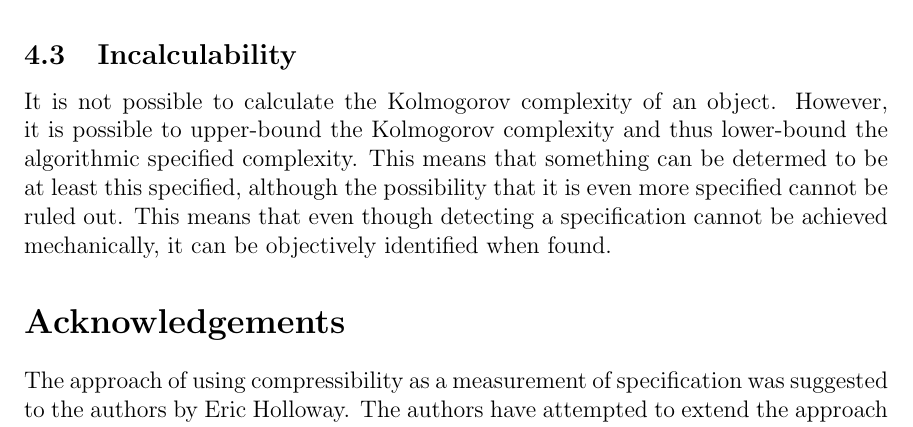
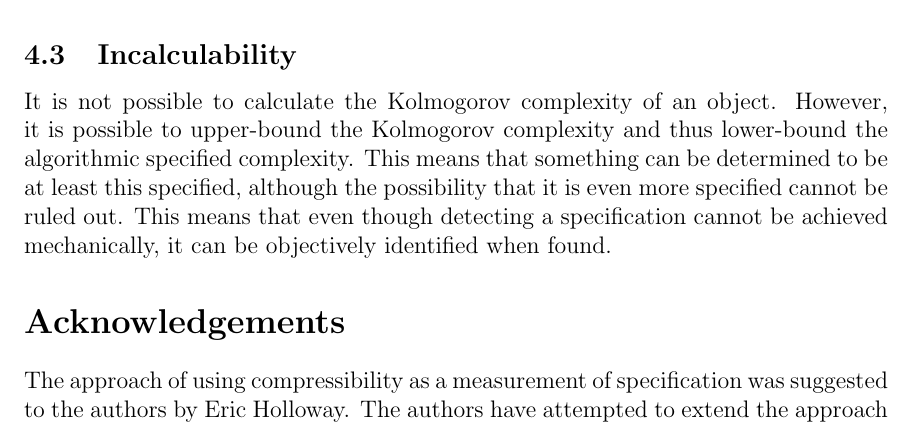
Before and after one commit to johnnyb/eandm-book, a LaTeX thesis (Book.tex, which reads Ewert.tex): part of page 161 of 247, cut so that both start at the same text. Compiled offline with pdfLaTeX.

Commit message:
Spellcheck

```diff
--- a/Ewert.tex
+++ b/Ewert.tex
@@ -744,7 +744,7 @@ While a specification will rarely be independent of the object under investigati
 \index{incomputability}
 It is not possible to calculate the Kolmogorov complexity of an object.
 However, it is possible to upper-bound the Kolmogorov complexity and thus lower-bound the algorithmic specified complexity.
-This means that something can be determed to be at least this specified, although the possibility that it is even more specified cannot be ruled out.
+This means that something can be determined to be at least this specified, although the possibility that it is even more specified cannot be ruled out.
 This means that even though detecting a specification cannot be achieved mechanically, it can be objectively identified when found.
 
 %\section{Conclusions}
```
